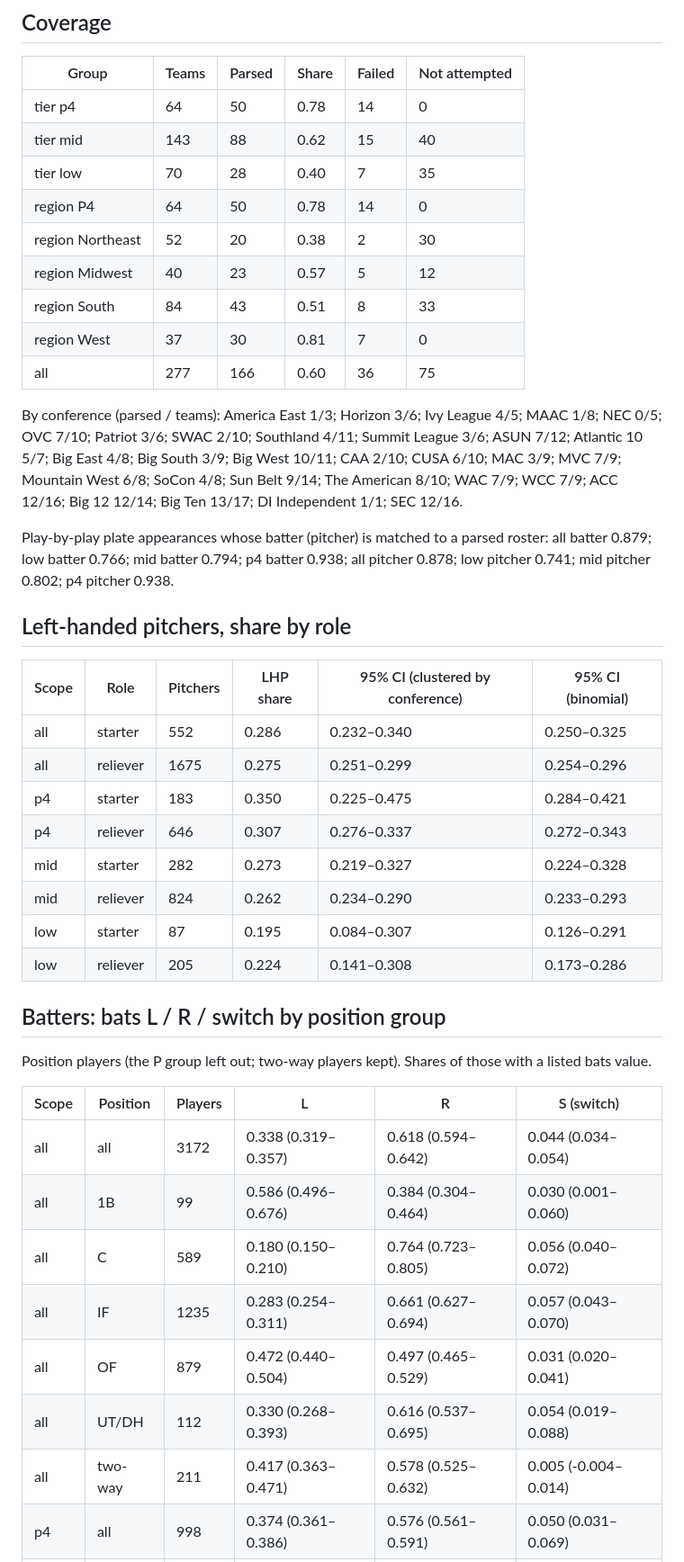
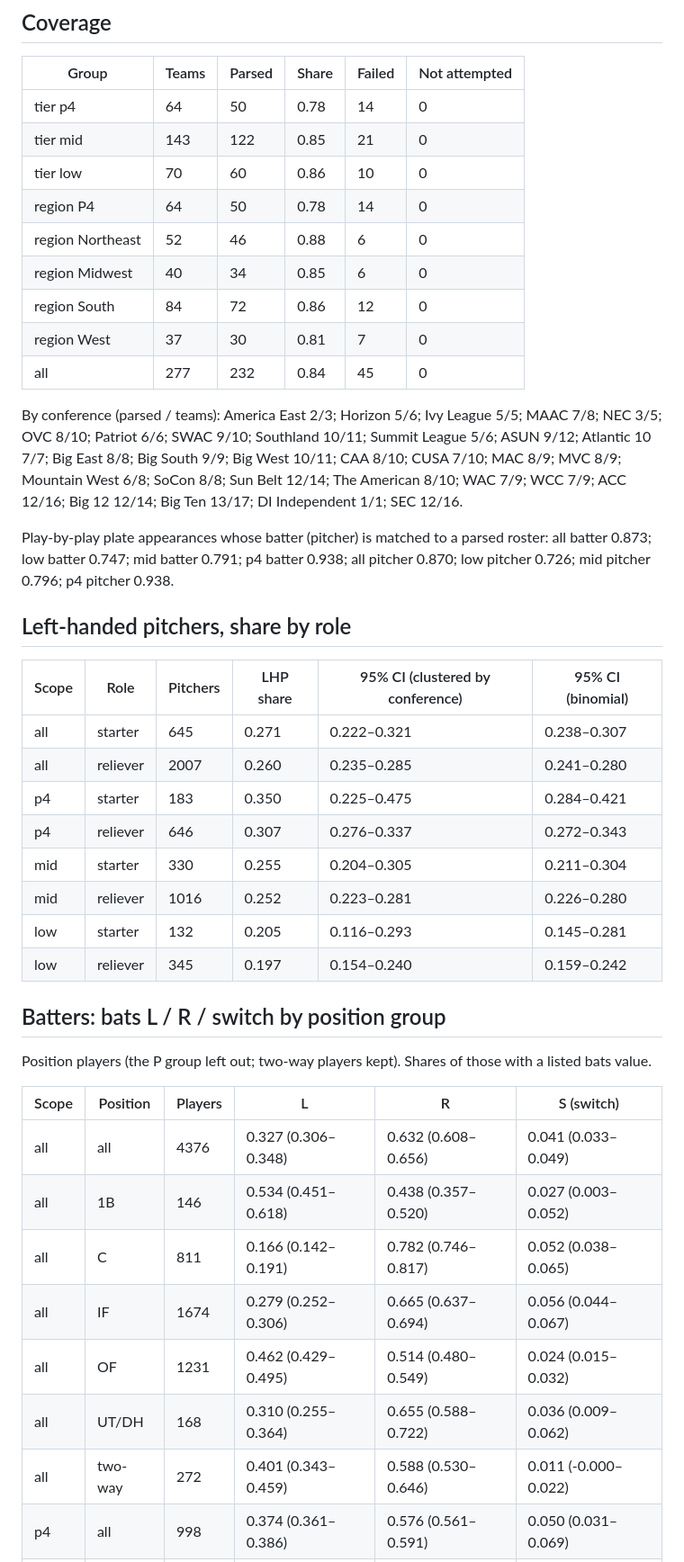
Before and after one commit to jadams-24/College-Baseball-Sim, a Markdown page: reports/roster_representativeness.md, the part around one of its changes. Shown at 90% size. Rendered like a GitHub page.

```diff
--- a/reports/roster_representativeness.md
+++ b/reports/roster_representativeness.md
@@ -9,31 +9,31 @@ Fetch dates: 2026-10-07
 | Group | Teams | Parsed | Share | Failed | Not attempted |
 |---|---|---|---|---|---|
 | tier p4 | 64 | 50 | 0.78 | 14 | 0 |
-| tier mid | 143 | 88 | 0.62 | 15 | 40 |
-| tier low | 70 | 28 | 0.40 | 7 | 35 |
+| tier mid | 143 | 122 | 0.85 | 21 | 0 |
+| tier low | 70 | 60 | 0.86 | 10 | 0 |
 | region P4 | 64 | 50 | 0.78 | 14 | 0 |
-| region Northeast | 52 | 20 | 0.38 | 2 | 30 |
-| region Midwest | 40 | 23 | 0.57 | 5 | 12 |
-| region South | 84 | 43 | 0.51 | 8 | 33 |
+| region Northeast | 52 | 46 | 0.88 | 6 | 0 |
+| region Midwest | 40 | 34 | 0.85 | 6 | 0 |
+| region South | 84 | 72 | 0.86 | 12 | 0 |
 | region West | 37 | 30 | 0.81 | 7 | 0 |
-| all | 277 | 166 | 0.60 | 36 | 75 |
+| all | 277 | 232 | 0.84 | 45 | 0 |
 
-By conference (parsed / teams): America East 1/3; Horizon 3/6; Ivy League 4/5; MAAC 1/8; NEC 0/5; OVC 7/10; Patriot 3/6; SWAC 2/10; Southland 4/11; Summit League 3/6; ASUN 7/12; Atlantic 10 5/7; Big East 4/8; Big South 3/9; Big West 10/11; CAA 2/10; CUSA 6/10; MAC 3/9; MVC 7/9; Mountain West 6/8; SoCon 4/8; Sun Belt 9/14; The American 8/10; WAC 7/9; WCC 7/9; ACC 12/16; Big 12 12/14; Big Ten 13/17; DI Independent 1/1; SEC 12/16.
+By conference (parsed / teams): America East 2/3; Horizon 5/6; Ivy League 5/5; MAAC 7/8; NEC 3/5; OVC 8/10; Patriot 6/6; SWAC 9/10; Southland 10/11; Summit League 5/6; ASUN 9/12; Atlantic 10 7/7; Big East 8/8; Big South 9/9; Big West 10/11; CAA 8/10; CUSA 7/10; MAC 8/9; MVC 8/9; Mountain West 6/8; SoCon 8/8; Sun Belt 12/14; The American 8/10; WAC 7/9; WCC 7/9; ACC 12/16; Big 12 12/14; Big Ten 13/17; DI Independent 1/1; SEC 12/16.
 
-Play-by-play plate appearances whose batter (pitcher) is matched to a parsed roster: all batter 0.879; low batter 0.766; mid batter 0.794; p4 batter 0.938; all pitcher 0.878; low pitcher 0.741; mid pitcher 0.802; p4 pitcher 0.938.
+Play-by-play plate appearances whose batter (pitcher) is matched to a parsed roster: all batter 0.873; low batter 0.747; mid batter 0.791; p4 batter 0.938; all pitcher 0.870; low pitcher 0.726; mid pitcher 0.796; p4 pitcher 0.938.
 
 ## Left-handed pitchers, share by role
 
 | Scope | Role | Pitchers | LHP share | 95% CI (clustered by conference) | 95% CI (binomial) |
 |---|---|---|---|---|---|
-| all | starter | 552 | 0.286 | 0.232–0.340 | 0.250–0.325 |
-| all | reliever | 1675 | 0.275 | 0.251–0.299 | 0.254–0.296 |
+| all | starter | 645 | 0.271 | 0.222–0.321 | 0.238–0.307 |
+| all | reliever | 2007 | 0.260 | 0.235–0.285 | 0.241–0.280 |
 | p4 | starter | 183 | 0.350 | 0.225–0.475 | 0.284–0.421 |
 | p4 | reliever | 646 | 0.307 | 0.276–0.337 | 0.272–0.343 |
-| mid | starter | 282 | 0.273 | 0.219–0.327 | 0.224–0.328 |
-| mid | reliever | 824 | 0.262 | 0.234–0.290 | 0.233–0.293 |
-| low | starter | 87 | 0.195 | 0.084–0.307 | 0.126–0.291 |
-| low | reliever | 205 | 0.224 | 0.141–0.308 | 0.173–0.286 |
+| mid | starter | 330 | 0.255 | 0.204–0.305 | 0.211–0.304 |
+| mid | reliever | 1016 | 0.252 | 0.223–0.281 | 0.226–0.280 |
+| low | starter | 132 | 0.205 | 0.116–0.293 | 0.145–0.281 |
+| low | reliever | 345 | 0.197 | 0.154–0.240 | 0.159–0.242 |
 
 ## Batters: bats L / R / switch by position group
 
@@ -41,13 +41,13 @@ Position players (the P group left out; two-way players kept). Shares of those w
 
 | Scope | Position | Players | L | R | S (switch) |
 |---|---|---|---|---|---|
-| all | all | 3172 | 0.338 (0.319–0.357) | 0.618 (0.594–0.642) | 0.044 (0.034–0.054) |
-| all | 1B | 99 | 0.586 (0.496–0.676) | 0.384 (0.304–0.464) | 0.030 (0.001–0.060) |
-| all | C | 589 | 0.180 (0.150–0.210) | 0.764 (0.723–0.805) | 0.056 (0.040–0.072) |
-| all | IF | 1235 | 0.283 (0.254–0.311) | 0.661 (0.627–0.694) | 0.057 (0.043–0.070) |
-| all | OF | 879 | 0.472 (0.440–0.504) | 0.497 (0.465–0.529) | 0.031 (0.020–0.041) |
-| all | UT/DH | 112 | 0.330 (0.268–0.393) | 0.616 (0.537–0.695) | 0.054 (0.019–0.088) |
-| all | two-way | 211 | 0.417 (0.363–0.471) | 0.578 (0.525–0.632) | 0.005 (-0.004–0.014) |
+| all | all | 4376 | 0.327 (0.306–0.348) | 0.632 (0.608–0.656) | 0.041 (0.033–0.049) |
+| all | 1B | 146 | 0.534 (0.451–0.618) | 0.438 (0.357–0.520) | 0.027 (0.003–0.052) |
+| all | C | 811 | 0.166 (0.142–0.191) | 0.782 (0.746–0.817) | 0.052 (0.038–0.065) |
+| all | IF | 1674 | 0.279 (0.252–0.306) | 0.665 (0.637–0.694) | 0.056 (0.044–0.067) |
+| all | OF | 1231 | 0.462 (0.429–0.495) | 0.514 (0.480–0.549) | 0.024 (0.015–0.032) |
+| all | UT/DH | 168 | 0.310 (0.255–0.364) | 0.655 (0.588–0.722) | 0.036 (0.009–0.062) |
+| all | two-way | 272 | 0.401 (0.343–0.459) | 0.588 (0.530–0.646) | 0.011 (-0.000–0.022) |
 | p4 | all | 998 | 0.374 (0.361–0.386) | 0.576 (0.561–0.591) | 0.050 (0.031–0.069) |
 | p4 | 1B | 27 | 0.667 (0.514–0.820) | 0.296 (0.160–0.433) | 0.037 (-0.026–0.100) |
 | p4 | C | 170 | 0.229 (0.164–0.295) | 0.682 (0.607–0.758) | 0.088 (0.074–0.103) |
```
Also changed, not shown: other parts of reports/roster_representativeness.md (+15 -15 lines).
